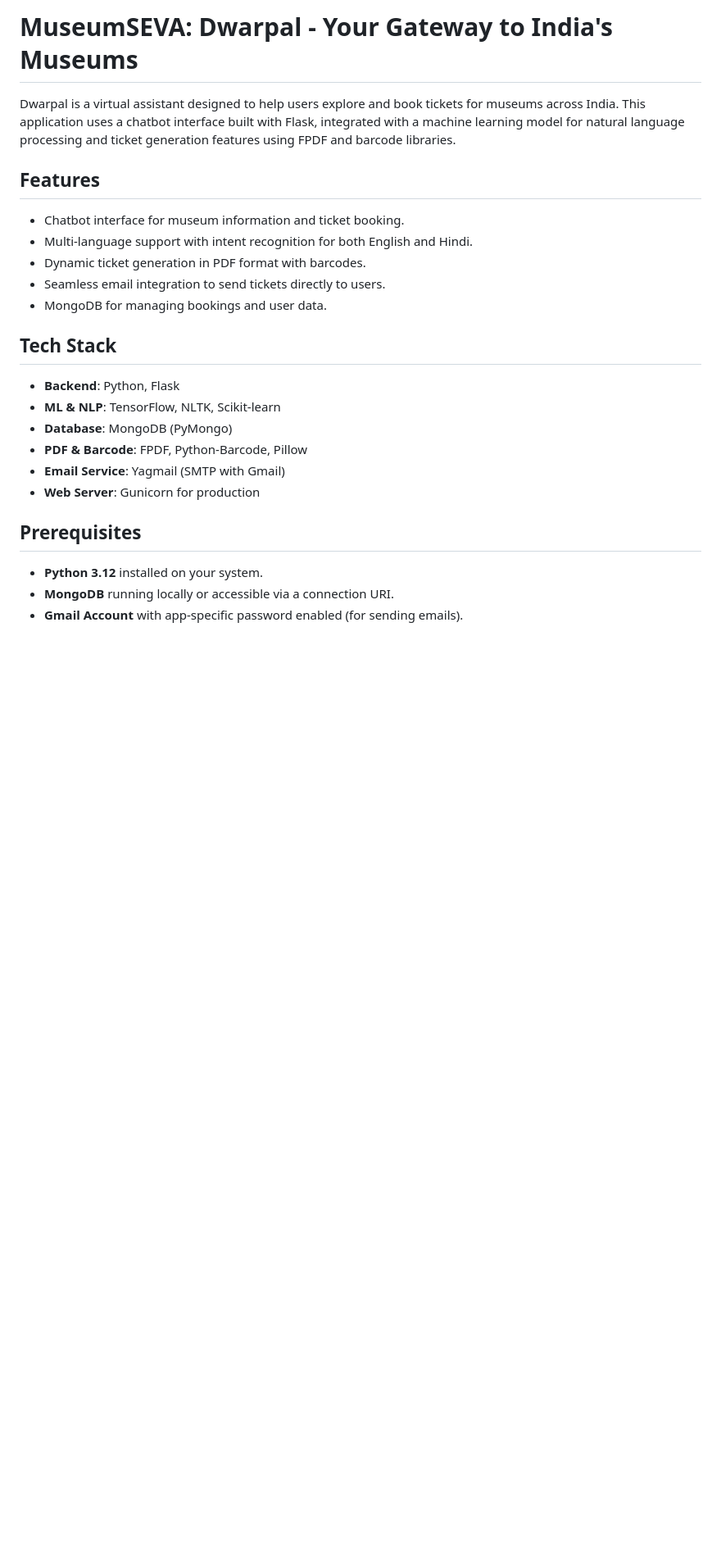
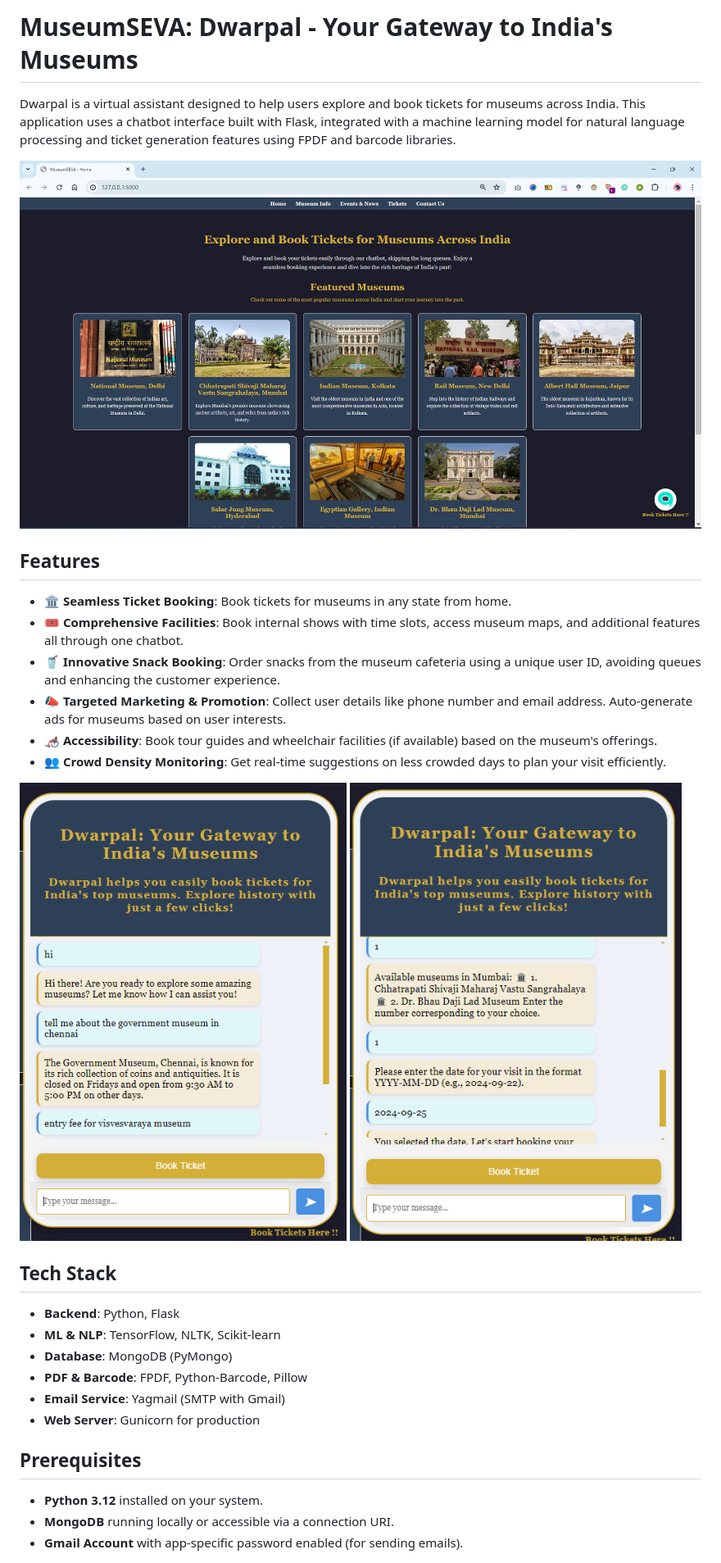
Before and after one commit to GitGautamHub/museum_chat_bot, a Markdown page: README.md, the part around the change printed below. Shown: that part at 82% size. Rendered like a GitHub page; blank space fills up the shorter version.

```diff
--- a/README.md
+++ b/README.md
@@ -1,16 +1,21 @@
-# MuseumSEVA: Dwarpal - Your Gateway to India's Museums
+# **MuseumSEVA: Dwarpal - Your Gateway to India's Museums**
 
 Dwarpal is a virtual assistant designed to help users explore and book tickets for museums across India. This application uses a chatbot interface built with Flask, integrated with a machine learning model for natural language processing and ticket generation features using FPDF and barcode libraries.
 
-## Features
+![Chatbot Interface](static/images/img11.png)
 
-- Chatbot interface for museum information and ticket booking.
-- Multi-language support with intent recognition for both English and Hindi.
-- Dynamic ticket generation in PDF format with barcodes.
-- Seamless email integration to send tickets directly to users.
-- MongoDB for managing bookings and user data.
+## **Features**
 
-## Tech Stack
+- 🏛 **Seamless Ticket Booking**: Book tickets for museums in any state from home.
+- 🎟 **Comprehensive Facilities**: Book internal shows with time slots, access museum maps, and additional features all through one chatbot.
+- 🥤 **Innovative Snack Booking**: Order snacks from the museum cafeteria using a unique user ID, avoiding queues and enhancing the customer experience.
+- 📣 **Targeted Marketing & Promotion**: Collect user details like phone number and email address. Auto-generate ads for museums based on user interests.
+- 🦽 **Accessibility**: Book tour guides and wheelchair facilities (if available) based on the museum's offerings.
+- 👥 **Crowd Density Monitoring**: Get real-time suggestions on less crowded days to plan your visit efficiently.
+
+![Snacks Booking](static/images/img22.png) ![Additional Facilities](static/images/img3.png)
+
+## **Tech Stack**
 
 - **Backend**: Python, Flask
 - **ML & NLP**: TensorFlow, NLTK, Scikit-learn
@@ -19,7 +24,7 @@ Dwarpal is a virtual assistant designed to help users explore and book tickets f
 - **Email Service**: Yagmail (SMTP with Gmail)
 - **Web Server**: Gunicorn for production
 
-## Prerequisites
+## **Prerequisites**
 
 - **Python 3.12** installed on your system.
 - **MongoDB** running locally or accessible via a connection URI.
```
Also changed, not shown: other parts of README.md (+2 -2 lines).
